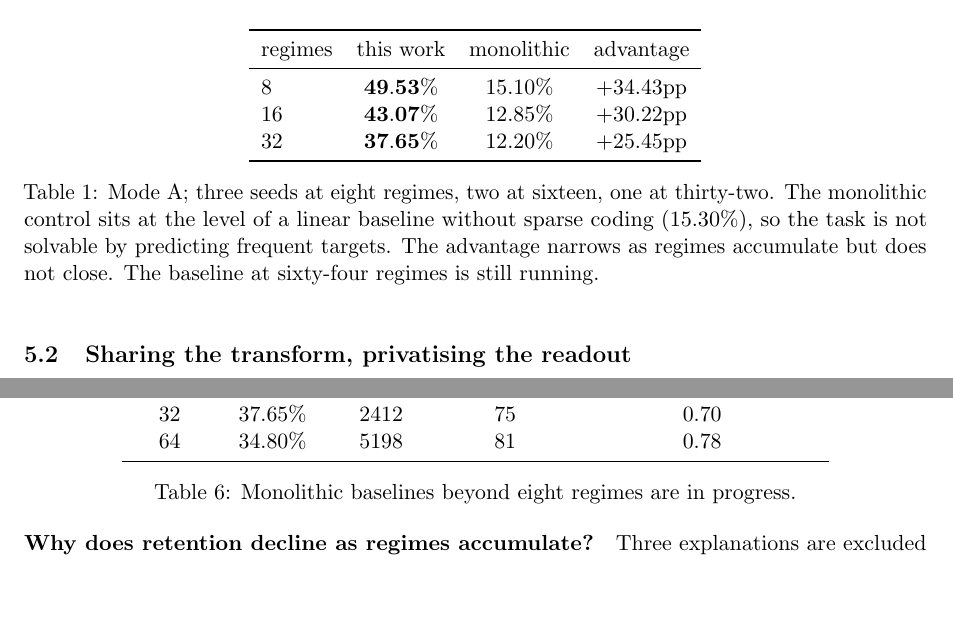
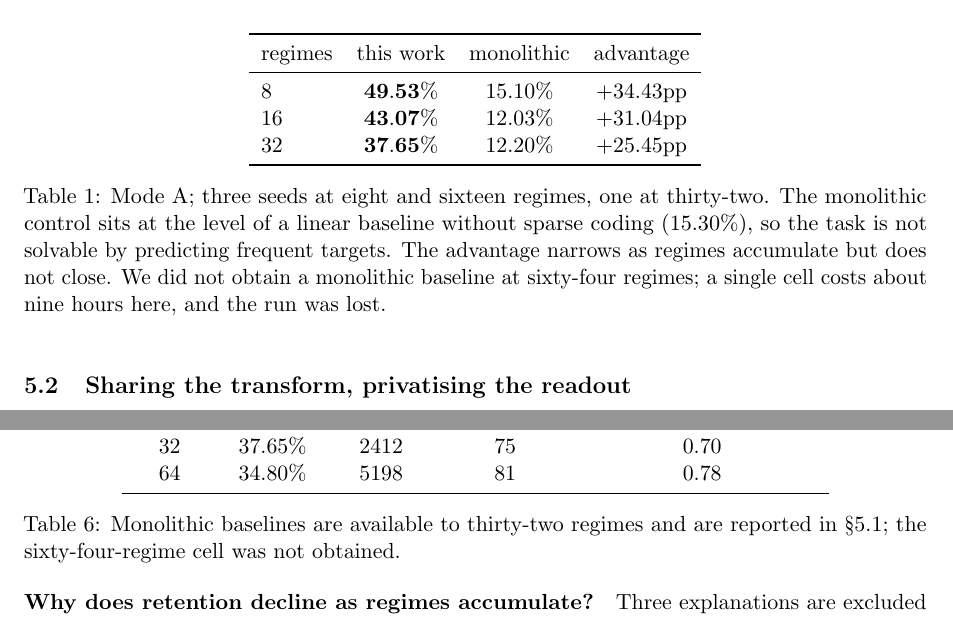
Before and after one commit to panayang/annp, a LaTeX paper (paper/main.tex): two parts of pages 4 and 6 of 10, joined at a grey line, cut so that both start at the same text, the shorter picture padded with empty space. Compiled offline with pdfLaTeX.

Commit message:
Finish the baseline table with the scales actually obtained
Monolithic controls at three scales, three seeds at eight and sixteen regimes
and one at thirty-two: 49.53% against 15.10%, 43.07% against 12.03%, 37.65%
against 12.20%. The advantage narrows as regimes accumulate and does not close.

The sixty-four-regime cell was lost. A single monolithic cell at that scale
runs about nine hours because the control sweeps six arms, and the process died
partway through; the caption says so rather than leaving the row blank or
carrying the trend forward.

Co-Authored-By: Claude Opus 5 <noreply@anthropic.com>

```diff
--- a/paper/main.tex
+++ b/paper/main.tex
@@ -211,6 +211,7 @@ results table header and reads the column by name.
 \section{Results}
 
 \subsection{Where regimes are distinguishable}
+\label{sec:modea}
 
 \begin{table}[h]
 \centering
@@ -219,15 +220,16 @@ results table header and reads the column by name.
 regimes & this work & monolithic & advantage \\
 \midrule
 $8$ & $\mathbf{49.53\%}$ & $15.10\%$ & $+34.43$pp \\
-$16$ & $\mathbf{43.07\%}$ & $12.85\%$ & $+30.22$pp \\
+$16$ & $\mathbf{43.07\%}$ & $12.03\%$ & $+31.04$pp \\
 $32$ & $\mathbf{37.65\%}$ & $12.20\%$ & $+25.45$pp \\
 \bottomrule
 \end{tabular}
-\caption{Mode A; three seeds at eight regimes, two at sixteen, one at
-thirty-two. The monolithic control sits at the level of a linear baseline
-without sparse coding ($15.30\%$), so the task is not solvable by predicting
-frequent targets. The advantage narrows as regimes accumulate but does not
-close. The baseline at sixty-four regimes is still running.}
+\caption{Mode A; three seeds at eight and sixteen regimes, one at thirty-two.
+The monolithic control sits at the level of a linear baseline without sparse
+coding ($15.30\%$), so the task is not solvable by predicting frequent targets.
+The advantage narrows as regimes accumulate but does not close. We did not
+obtain a monolithic baseline at sixty-four regimes; a single cell costs about
+nine hours here, and the run was lost.}
 \end{table}
 
 \subsection{Sharing the transform, privatising the readout}
@@ -396,7 +398,8 @@ $32$ & $37.65\%$ & $2412$ & $75$ & $0.70$ \\
 $64$ & $34.80\%$ & $5198$ & $81$ & $0.78$ \\
 \bottomrule
 \end{tabular}
-\caption{Monolithic baselines beyond eight regimes are in progress.}
+\caption{Monolithic baselines are available to thirty-two regimes and are
+reported in \S\ref{sec:modea}; the sixty-four-regime cell was not obtained.}
 \end{table}
 
 Three explanations are excluded by the data. Capacity is supplied linearly, so
```
Also changed, not shown: paper/main.pdf.
